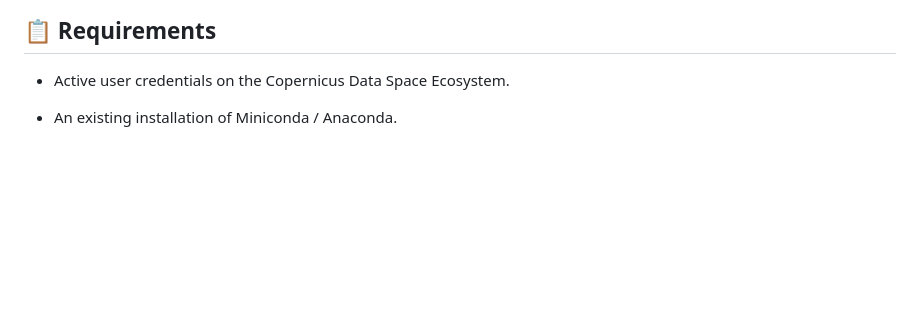
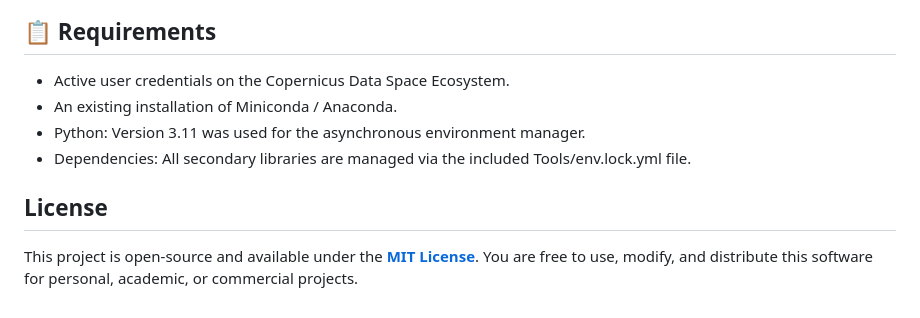
Before and after one commit to julianManning/cdse-sentinel2-pipeline, a Markdown page: README.md, the part around the change. GitHub-like rendering; blank space fills up the shorter version.

Commit message:
Update requirements section in README.md
Added Python version and dependencies information to requirements.

```diff
--- a/README.md
+++ b/README.md
@@ -83,5 +83,9 @@ Open `p02_s2_download_unzip.ipynb`. Run the automated compression cleaner to exp
 
 ## 📋 Requirements
 * Active user credentials on the Copernicus Data Space Ecosystem.
+* An existing installation of Miniconda / Anaconda.
+* Python: Version 3.11 was used for the asynchronous environment manager.
+* Dependencies: All secondary libraries are managed via the included Tools/env.lock.yml file.
 
-* An existing installation of Miniconda / Anaconda.
+## License
+This project is open-source and available under the **[MIT License](https://opensource.org/licenses/MIT)**. You are free to use, modify, and distribute this software for personal, academic, or commercial projects.
```
